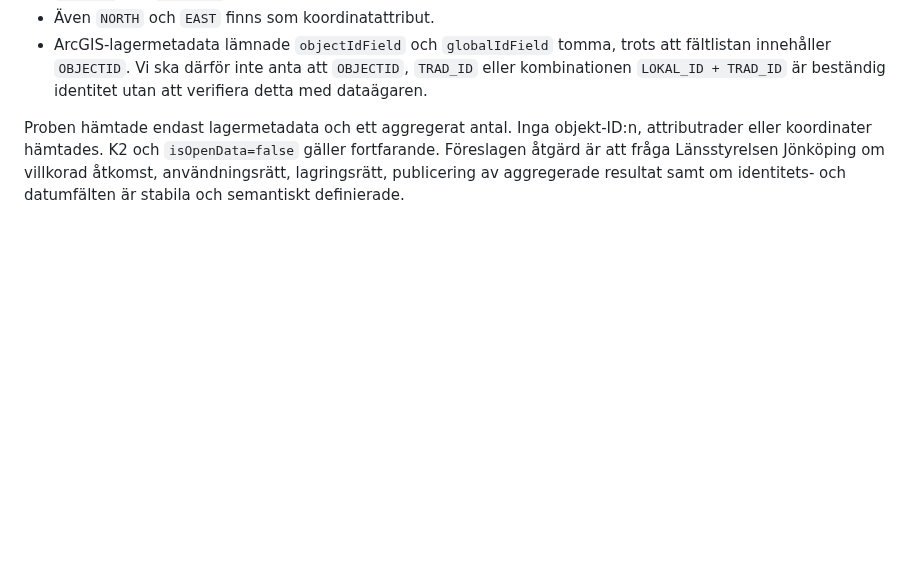
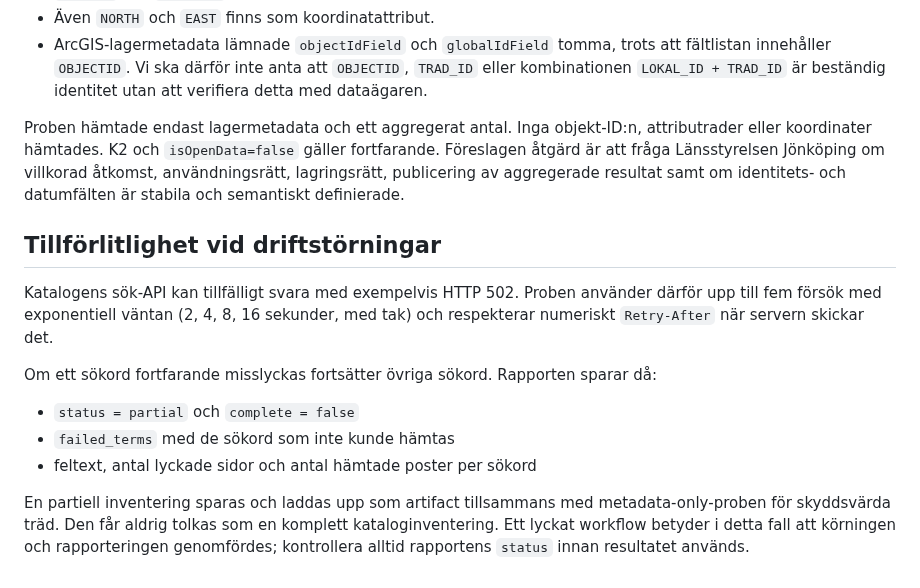
Before and after one commit to dahlinrobert-lgtm/Skog, a Markdown page: docs/data/lansstyrelsen-geodatakatalog-inventory.md, the part around the change. GitHub-like rendering; blank space fills up the shorter version.

Commit message:
Document partial catalogue inventory and outage handling

```diff
--- a/docs/data/lansstyrelsen-geodatakatalog-inventory.md
+++ b/docs/data/lansstyrelsen-geodatakatalog-inventory.md
@@ -87,3 +87,16 @@ Metadata-only-proben mot ArcGIS REST-lagret lyckades:
 - ArcGIS-lagermetadata lämnade `objectIdField` och `globalIdField` tomma, trots att fältlistan innehåller `OBJECTID`. Vi ska därför inte anta att `OBJECTID`, `TRAD_ID` eller kombinationen `LOKAL_ID + TRAD_ID` är beständig identitet utan att verifiera detta med dataägaren.
 
 Proben hämtade endast lagermetadata och ett aggregerat antal. Inga objekt-ID:n, attributrader eller koordinater hämtades. K2 och `isOpenData=false` gäller fortfarande. Föreslagen åtgärd är att fråga Länsstyrelsen Jönköping om villkorad åtkomst, användningsrätt, lagringsrätt, publicering av aggregerade resultat samt om identitets- och datumfälten är stabila och semantiskt definierade.
+
+
+## Tillförlitlighet vid driftstörningar
+
+Katalogens sök-API kan tillfälligt svara med exempelvis HTTP 502. Proben använder därför upp till fem försök med exponentiell väntan (2, 4, 8, 16 sekunder, med tak) och respekterar numeriskt `Retry-After` när servern skickar det.
+
+Om ett sökord fortfarande misslyckas fortsätter övriga sökord. Rapporten sparar då:
+
+- `status = partial` och `complete = false`
+- `failed_terms` med de sökord som inte kunde hämtas
+- feltext, antal lyckade sidor och antal hämtade poster per sökord
+
+En partiell inventering sparas och laddas upp som artifact tillsammans med metadata-only-proben för skyddsvärda träd. Den får aldrig tolkas som en komplett kataloginventering. Ett lyckat workflow betyder i detta fall att körningen och rapporteringen genomfördes; kontrollera alltid rapportens `status` innan resultatet används.
```
